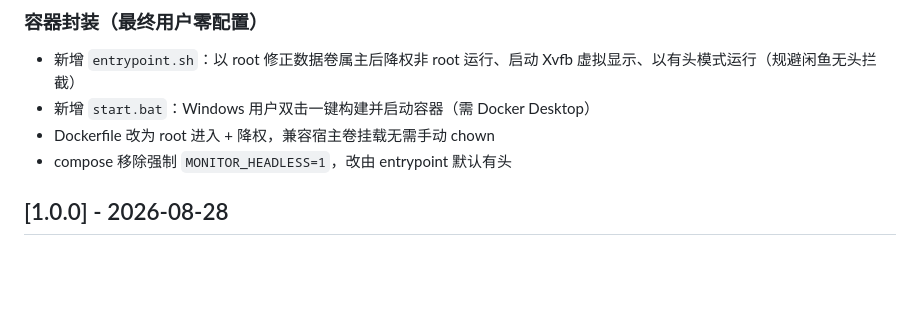
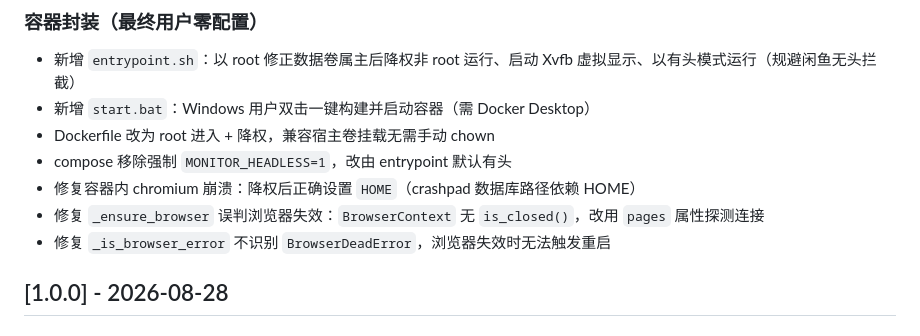
Before and after one commit to Azhi233/what-to-buy-today, a Markdown page: CHANGELOG.md, the part around the change. Drawn GitHub-style; blank space fills up the shorter version.

Commit message:
docs: record container lifecycle fixes in changelog

```diff
--- a/CHANGELOG.md
+++ b/CHANGELOG.md
@@ -33,6 +33,9 @@
 - 新增 `start.bat`：Windows 用户双击一键构建并启动容器（需 Docker Desktop）
 - Dockerfile 改为 root 进入 + 降权，兼容宿主卷挂载无需手动 chown
 - compose 移除强制 `MONITOR_HEADLESS=1`，改由 entrypoint 默认有头
+- 修复容器内 chromium 崩溃：降权后正确设置 `HOME`（crashpad 数据库路径依赖 HOME）
+- 修复 `_ensure_browser` 误判浏览器失效：`BrowserContext` 无 `is_closed()`，改用 `pages` 属性探测连接
+- 修复 `_is_browser_error` 不识别 `BrowserDeadError`，浏览器失效时无法触发重启
 
 ## [1.0.0] - 2026-08-28
 
```
